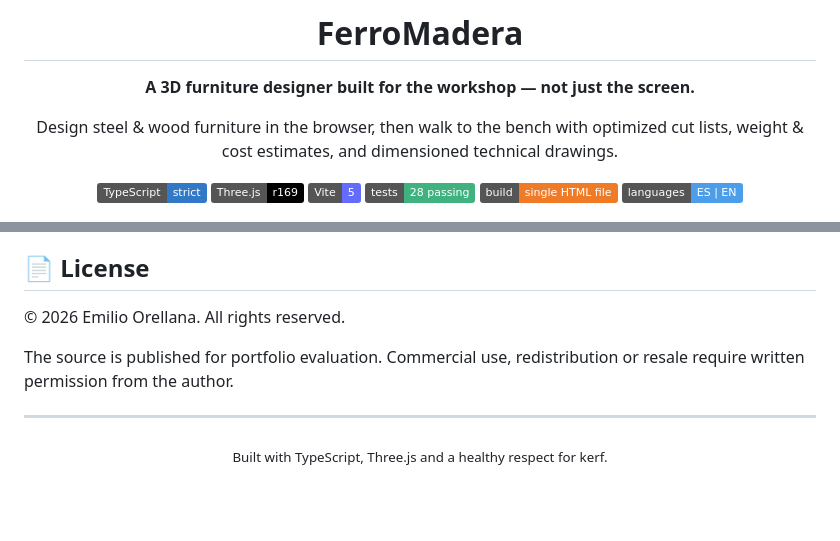
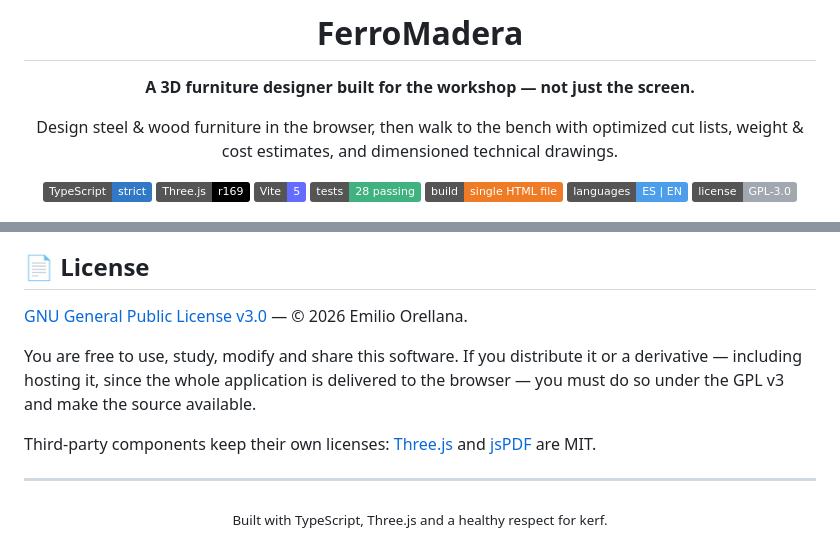
Before and after one commit to EmiOrellana/furniture-designer, a Markdown page: README.md, 2 parts joined by grey strips. GitHub-like rendering; badges without logos; blank space fills up the shorter version.

Commit message:
fix: readme

```diff
--- a/README.md
+++ b/README.md
@@ -15,6 +15,7 @@ optimized cut lists, weight & cost estimates, and dimensioned technical drawings
 [![Tests](https://img.shields.io/badge/tests-28%20passing-3FB27F)](#-testing)
 [![Bundle](https://img.shields.io/badge/build-single%20HTML%20file-F07B26)](#-single-file-distribution)
 [![i18n](https://img.shields.io/badge/languages-ES%20%7C%20EN-4C9EEB)](#-internationalization)
+[![License](https://img.shields.io/badge/license-GPL--3.0-A2A8B0)](LICENSE)
 
 <img src="landing/assets/hero.png" alt="FerroMadera viewport showing a parametric table and shelving unit" width="850">
 
@@ -264,10 +265,14 @@ migrated automatically — mesh scale factors are baked into real parameters.
 
 ## 📄 License
 
-© 2026 Emilio Orellana. All rights reserved.
+[GNU General Public License v3.0](LICENSE) — © 2026 Emilio Orellana.
 
-The source is published for portfolio evaluation. Commercial use, redistribution
-or resale require written permission from the author.
+You are free to use, study, modify and share this software. If you distribute it
+or a derivative — including hosting it, since the whole application is delivered
+to the browser — you must do so under the GPL v3 and make the source available.
+
+Third-party components keep their own licenses: [Three.js](https://github.com/mrdoob/three.js)
+and [jsPDF](https://github.com/parallax/jsPDF) are MIT.
 
 ---
 
```
